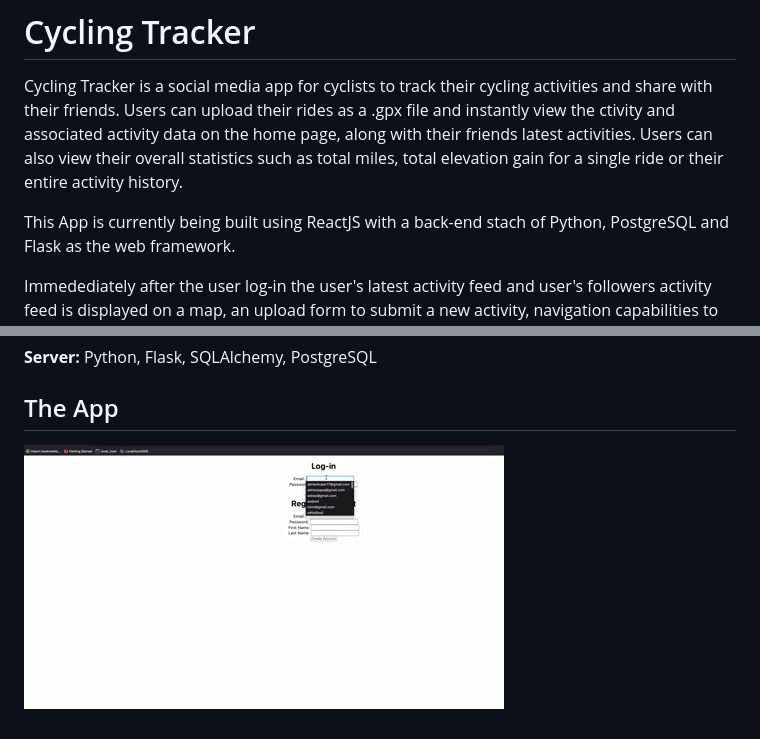
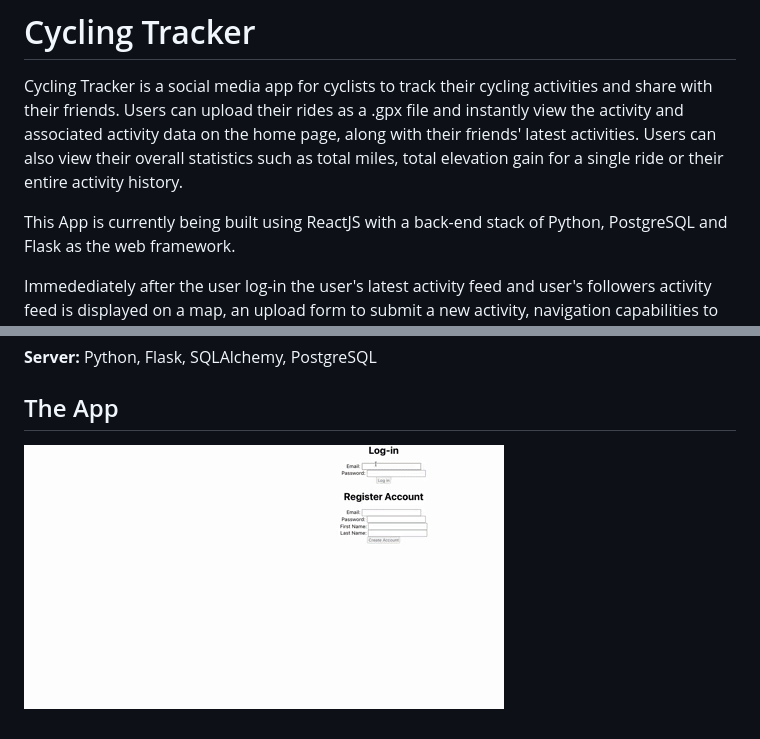
Before and after one commit to adrianhuber17/fitness-app, a Markdown page: ReadMe.md, 2 parts joined by grey strips. Rendered like a GitHub page; pictures changed too: ReadME/appGIF.gif.

```diff
--- a/ReadMe.md
+++ b/ReadMe.md
@@ -3,11 +3,11 @@
 Cycling Tracker is a social media app for cyclists to track their cycling
 activities and share with their friends.
 Users can upload their rides as a .gpx file and instantly view the
-ctivity and associated activity data on the home page, along with their friends latest activities.
+activity and associated activity data on the home page, along with their friends' latest activities.
 Users can also view their overall statistics such as total miles, total elevation gain for a single ride
 or their entire activity history.
 
-This App is currently being built using ReactJS with a back-end stach of Python, PostgreSQL
+This App is currently being built using ReactJS with a back-end stack of Python, PostgreSQL
 and Flask as the web framework.
 
 Immedediately after the user log-in the user's latest activity feed and user's followers activity
```
